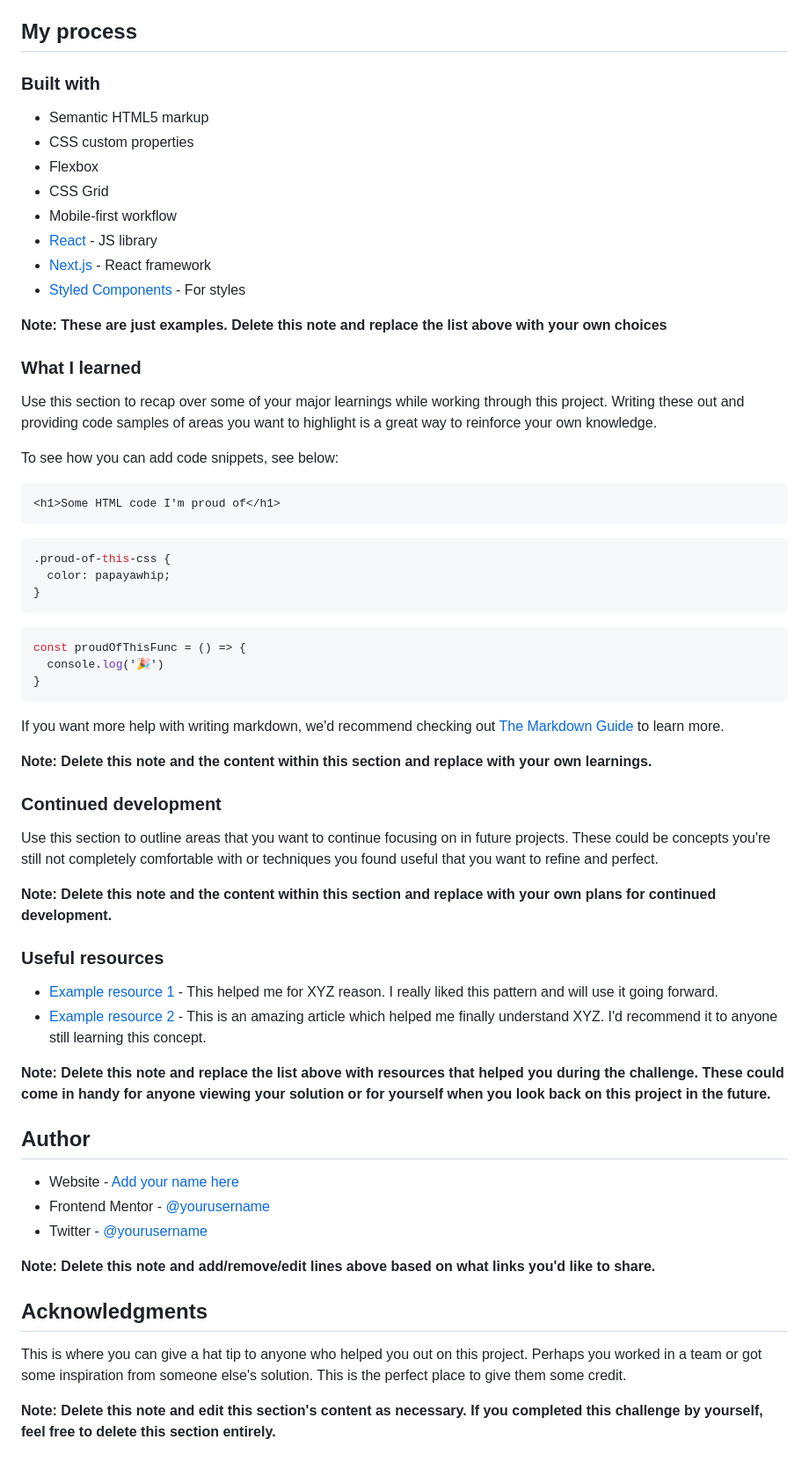
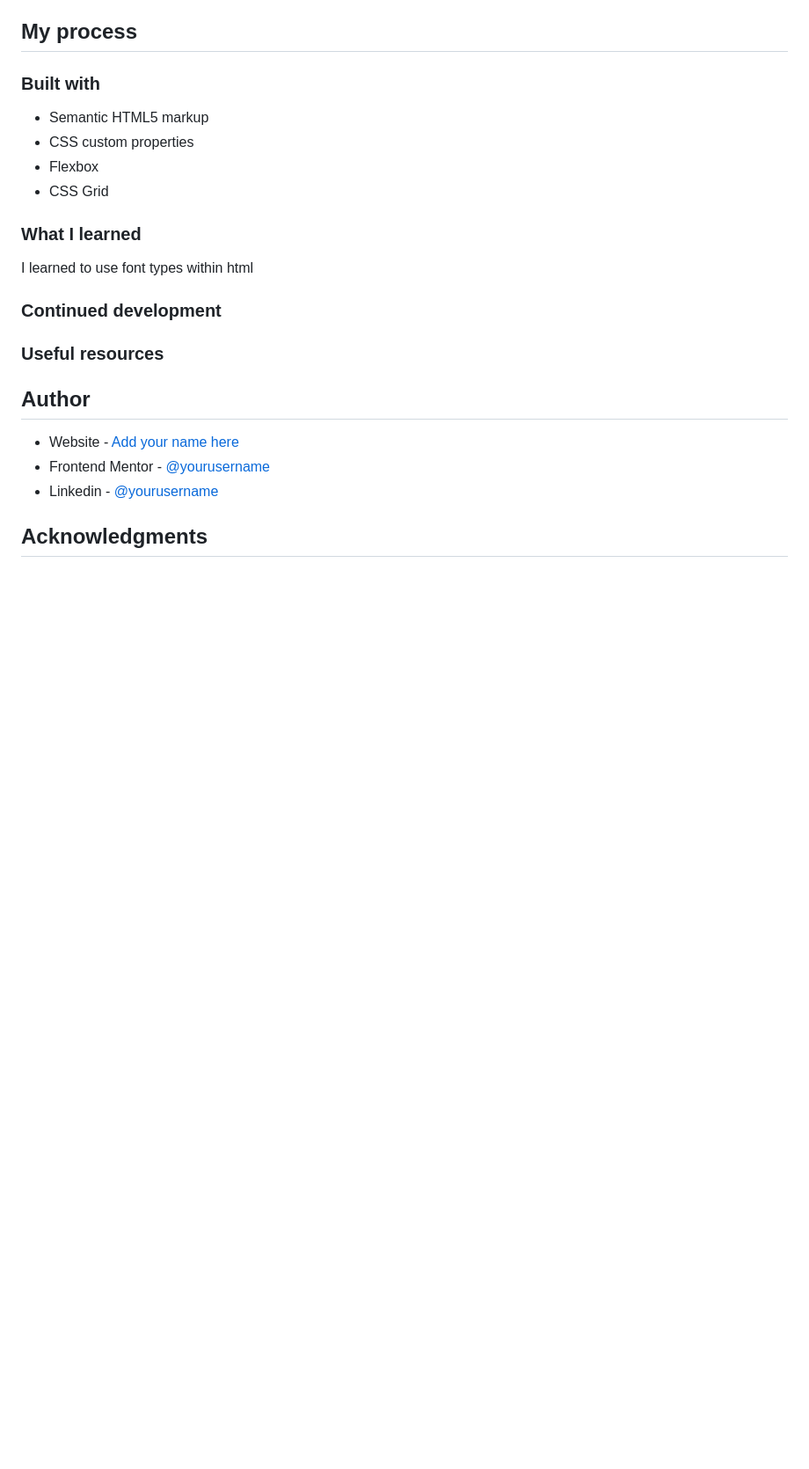
Before and after one commit to JesusVeraPompa/Frontend-Mentor-02-Blog-preview-card, a Markdown page: README.md, the part around the change printed below. Shown: that part at 88% size. Rendered like a GitHub page; blank space fills up the shorter version.

````diff
--- a/README.md
+++ b/README.md
@@ -47,64 +40,23 @@ Then crop/optimize/edit your image however you like, add it to your project, and
 
 ### Built with
 
-- Semantic HTML5 markup
-- CSS custom properties
-- Flexbox
-- CSS Grid
-- Mobile-first workflow
-- [React](https://reactjs.org/) - JS library
-- [Next.js](https://nextjs.org/) - React framework
-- [Styled Components](https://styled-components.com/) - For styles
-
-**Note: These are just examples. Delete this note and replace the list above with your own choices**
+-   Semantic HTML5 markup
+-   CSS custom properties
+-   Flexbox
+-   CSS Grid
 
 ### What I learned
 
-Use this section to recap over some of your major learnings while working through this project. Writing these out and providing code samples of areas you want to highlight is a great way to reinforce your own knowledge.
-
-To see how you can add code snippets, see below:
-
-```html
-<h1>Some HTML code I'm proud of</h1>
-```
-```css
-.proud-of-this-css {
-  color: papayawhip;
-}
-```
-```js
-const proudOfThisFunc = () => {
-  console.log('🎉')
-}
-```
-
-If you want more help with writing markdown, we'd recommend checking out [The Markdown Guide](https://www.markdownguide.org/) to learn more.
-
-**Note: Delete this note and the content within this section and replace with your own learnings.**
+I learned to use font types within html
 
 ### Continued development
 
-Use this section to outline areas that you want to continue focusing on in future projects. These could be concepts you're still not completely comfortable with or techniques you found useful that you want to refine and perfect.
-
-**Note: Delete this note and the content within this section and replace with your own plans for continued development.**
-
 ### Useful resources
-
-- [Example resource 1](https://www.example.com) - This helped me for XYZ reason. I really liked this pattern and will use it going forward.
-- [Example resource 2](https://www.example.com) - This is an amazing article which helped me finally understand XYZ. I'd recommend it to anyone still learning this concept.
-
-**Note: Delete this note and replace the list above with resources that helped you during the challenge. These could come in handy for anyone viewing your solution or for yourself when you look back on this project in the future.**
 
 ## Author
 
-- Website - [Add your name here](https://www.your-site.com)
-- Frontend Mentor - [@yourusername](https://www.frontendmentor.io/profile/yourusername)
-- Twitter - [@yourusername](https://www.twitter.com/yourusername)
-
-**Note: Delete this note and add/remove/edit lines above based on what links you'd like to share.**
+-   Website - [Add your name here](https://techpompahelp.com/)
+-   Frontend Mentor - [@yourusername](https://www.frontendmentor.io/profile/JesusVeraPompa)
+-   Linkedin - [@yourusername](https://www.linkedin.com/in/jes%C3%BAs-alberto-vera-pompa-26ba43190/)
 
 ## Acknowledgments
-
-This is where you can give a hat tip to anyone who helped you out on this project. Perhaps you worked in a team or got some inspiration from someone else's solution. This is the perfect place to give them some credit.
-
-**Note: Delete this note and edit this section's content as necessary. If you completed this challenge by yourself, feel free to delete this section entirely.**
````
Also changed, not shown: other parts of README.md (+16 -23 lines), assets/img/screenshot/screenshot-desktop.png (added), assets/img/screenshot/screenshot-mobile.png (added).
